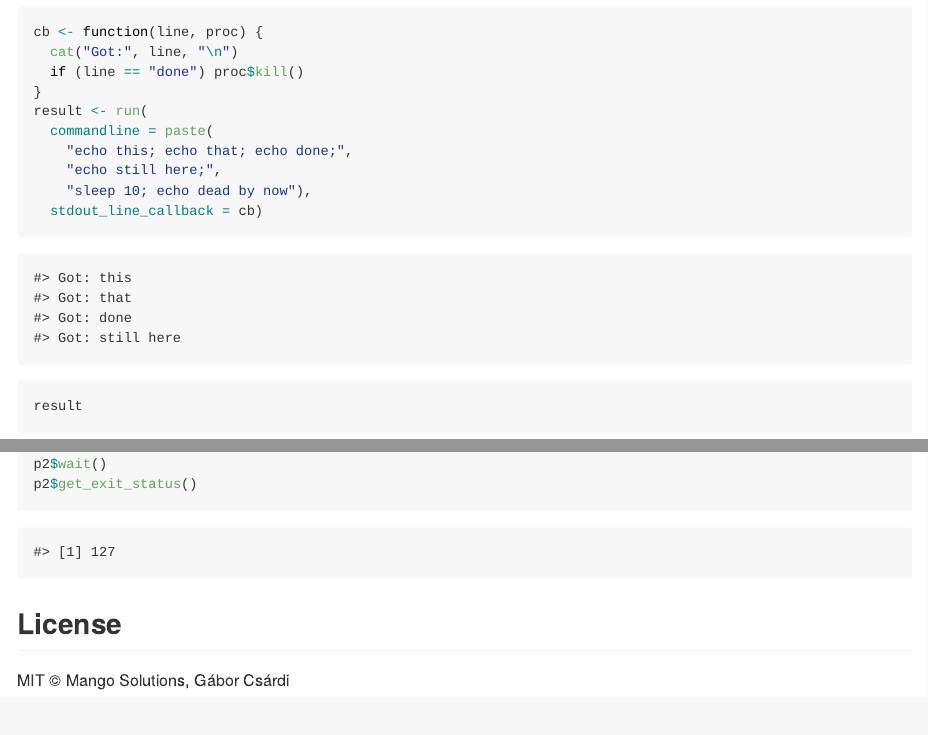
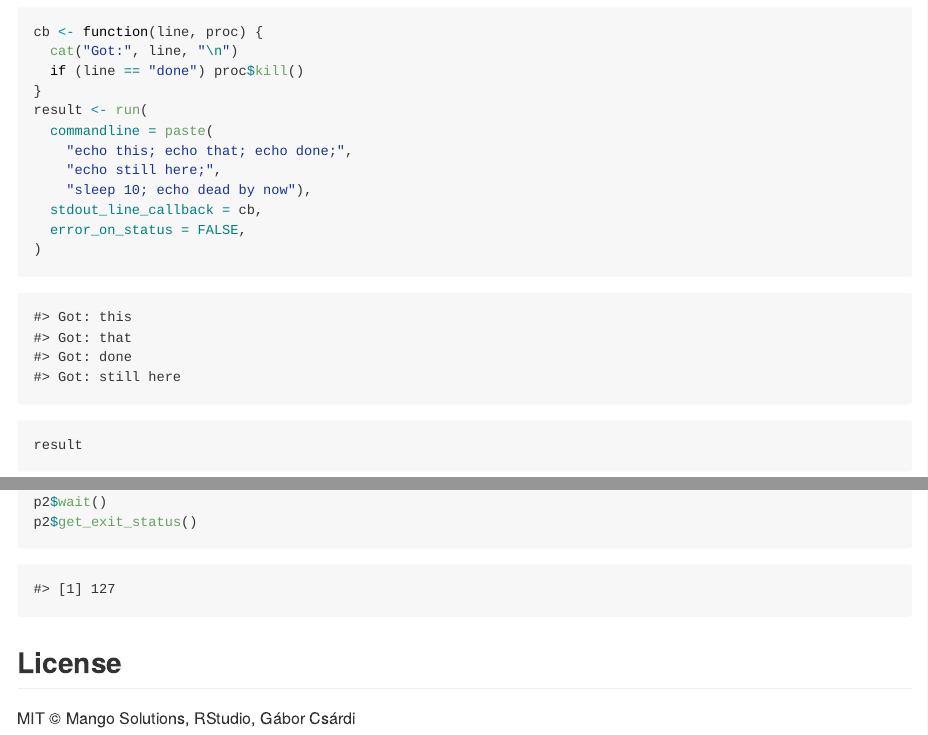
Before and after one commit to r-lib/processx, an R Markdown document (README.Rmd): the page in a window 1100 px wide, from 4420 px down before the commit and from 4680 px down after it, so that both start at the same text, and a second part further down, joined at a grey line. The pictures show the output file README.md that the author committed with the source, drawn offline in the style of GitHub; badge pictures from the web are left out.

Commit message:
Fix README code

````diff
--- a/README.Rmd
+++ b/README.Rmd
@@ -191,7 +191,9 @@ result <- run(
     "echo this; echo that; echo done;",
     "echo still here;",
 	"sleep 10; echo dead by now"),
-  stdout_line_callback = cb)
+  stdout_line_callback = cb,
+  error_on_status = FALSE,
+)
 result
 ```
 
@@ -437,4 +439,4 @@ p2$get_exit_status()
 
 ## License
 
-MIT © Mango Solutions, Gábor Csárdi
+MIT © Mango Solutions, RStudio, Gábor Csárdi
````
Also changed, not shown: README.md.
